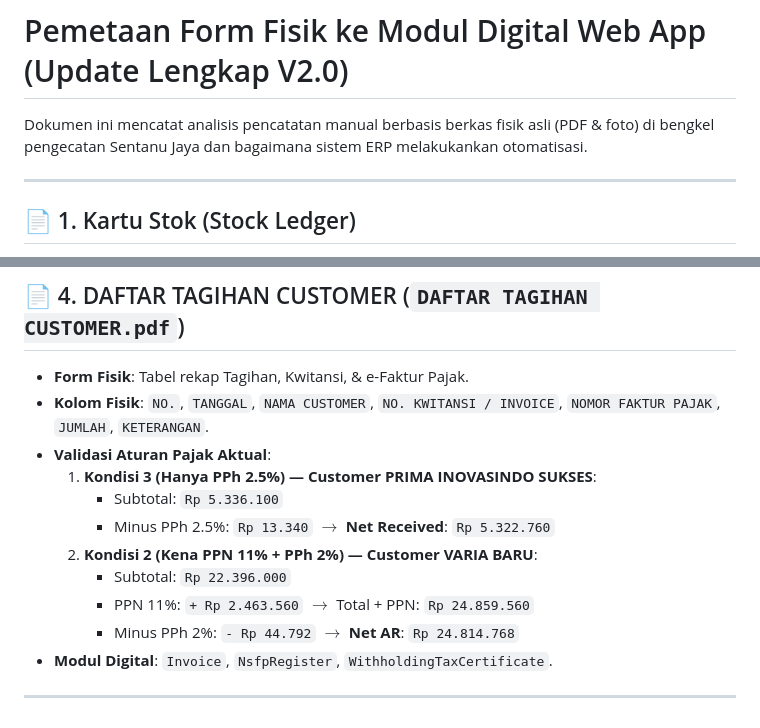
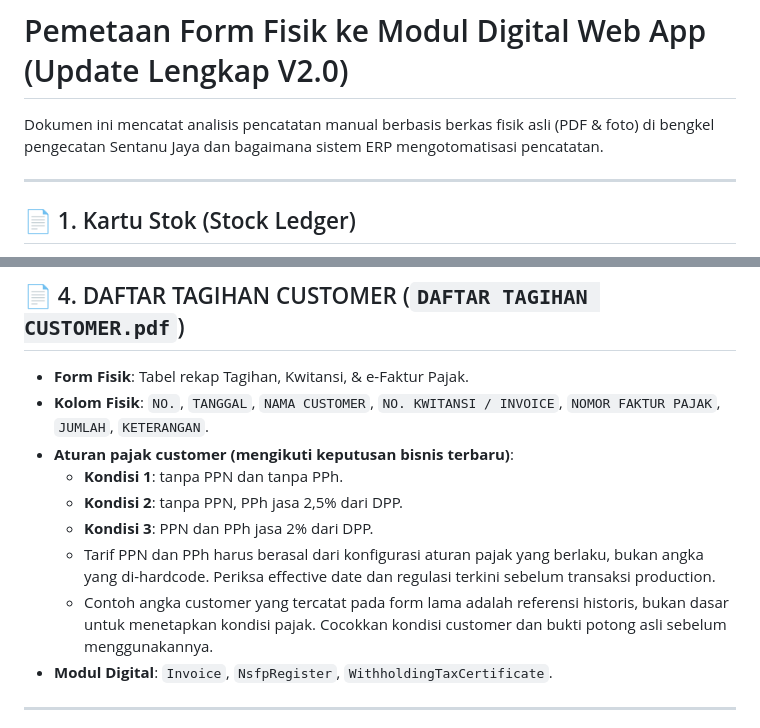
Before and after one commit to galiiih/SentanuJaya, a Markdown page: docs/FORM_DIGITALIZATION.md, 2 parts joined by grey strips. Rendered like a GitHub page.

Commit message:
Correct tax-condition mapping to match latest owner decisions

```diff
--- a/docs/FORM_DIGITALIZATION.md
+++ b/docs/FORM_DIGITALIZATION.md
@@ -1,6 +1,6 @@
 # Pemetaan Form Fisik ke Modul Digital Web App (Update Lengkap V2.0)
 
-Dokumen ini mencatat analisis pencatatan manual berbasis berkas fisik asli (PDF & foto) di bengkel pengecatan Sentanu Jaya dan bagaimana sistem ERP melakukankan otomatisasi.
+Dokumen ini mencatat analisis pencatatan manual berbasis berkas fisik asli (PDF & foto) di bengkel pengecatan Sentanu Jaya dan bagaimana sistem ERP mengotomatisasi pencatatan.
 
 ---
 
@@ -36,14 +36,12 @@ Dokumen ini mencatat analisis pencatatan manual berbasis berkas fisik asli (PDF
 ## 📄 4. DAFTAR TAGIHAN CUSTOMER (`DAFTAR TAGIHAN CUSTOMER.pdf`)
 - **Form Fisik**: Tabel rekap Tagihan, Kwitansi, & e-Faktur Pajak.
 - **Kolom Fisik**: `NO.`, `TANGGAL`, `NAMA CUSTOMER`, `NO. KWITANSI / INVOICE`, `NOMOR FAKTUR PAJAK`, `JUMLAH`, `KETERANGAN`.
-- **Validasi Aturan Pajak Aktual**:
-  1. **Kondisi 3 (Hanya PPh 2.5%) — Customer PRIMA INOVASINDO SUKSES**:
-     - Subtotal: `Rp 5.336.100`
-     - Minus PPh 2.5%: `Rp 13.340` $\rightarrow$ **Net Received**: `Rp 5.322.760`
-  2. **Kondisi 2 (Kena PPN 11% + PPh 2%) — Customer VARIA BARU**:
-     - Subtotal: `Rp 22.396.000`
-     - PPN 11%: `+ Rp 2.463.560` $\rightarrow$ Total + PPN: `Rp 24.859.560`
-     - Minus PPh 2%: `- Rp 44.792` $\rightarrow$ **Net AR**: `Rp 24.814.768`
+- **Aturan pajak customer (mengikuti keputusan bisnis terbaru)**:
+  - **Kondisi 1**: tanpa PPN dan tanpa PPh.
+  - **Kondisi 2**: tanpa PPN, PPh jasa 2,5% dari DPP.
+  - **Kondisi 3**: PPN dan PPh jasa 2% dari DPP.
+  - Tarif PPN dan PPh harus berasal dari konfigurasi aturan pajak yang berlaku, bukan angka yang di-hardcode. Periksa effective date dan regulasi terkini sebelum transaksi production.
+  - Contoh angka customer yang tercatat pada form lama adalah referensi historis, bukan dasar untuk menetapkan kondisi pajak. Cocokkan kondisi customer dan bukti potong asli sebelum menggunakannya.
 - **Modul Digital**: `Invoice`, `NsfpRegister`, `WithholdingTaxCertificate`.
 
 ---
```
